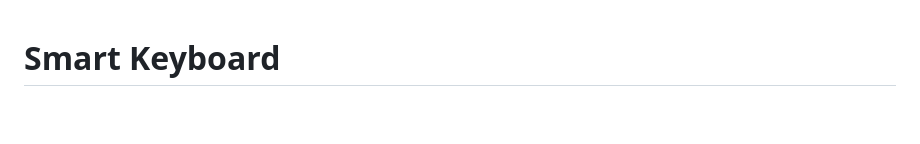
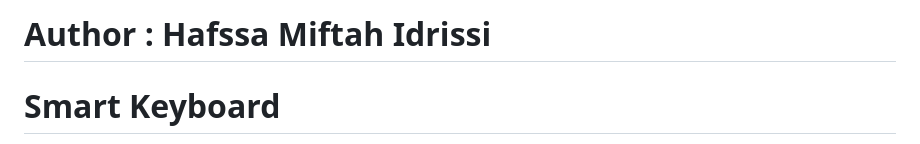
Before and after one commit to Hafssa-MI/NLP_N-Gramme_HMM_Smart-keyboard, a Markdown page: README.md, the part around the change. GitHub-like rendering; blank space fills up the shorter version.

```diff
--- a/README.md
+++ b/README.md
@@ -1,3 +1,5 @@
+# Author : Hafssa Miftah Idrissi
+
 # Smart Keyboard
 
 A next-word prediction engine built from classical NLP components: an interpolated Kneser-Ney trigram language model combined with a part-of-speech Hidden Markov Model (HMM). The engine is served through a FastAPI backend and a browser interface.
```
